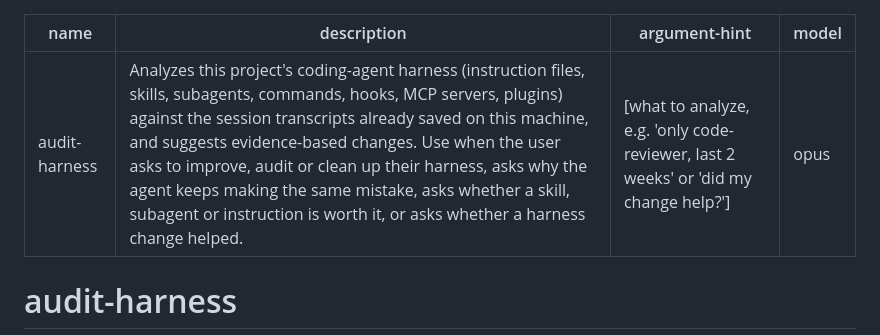
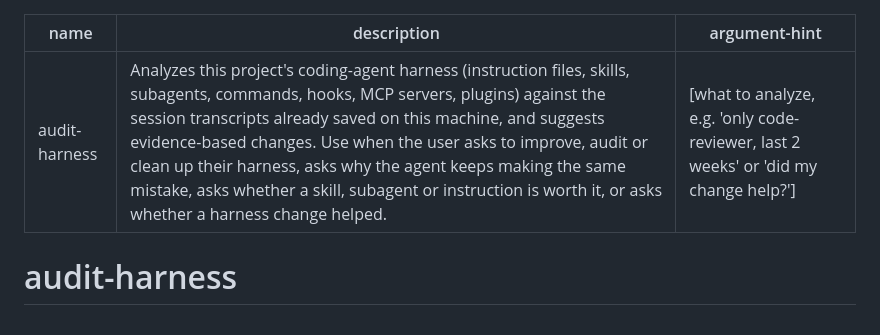
Before and after one commit to guilhermebkel/harness-ledger, a Markdown page: skills/audit-harness/SKILL.md, the part around the change. GitHub-like rendering.

Commit message:
chore(skill): remove hard coded model from frontmatter
Updated the description and argument hint for the audit-harness skill.

```diff
--- a/skills/audit-harness/SKILL.md
+++ b/skills/audit-harness/SKILL.md
@@ -2,7 +2,6 @@
 name: audit-harness
 description: Analyzes this project's coding-agent harness (instruction files, skills, subagents, commands, hooks, MCP servers, plugins) against the session transcripts already saved on this machine, and suggests evidence-based changes. Use when the user asks to improve, audit or clean up their harness, asks why the agent keeps making the same mistake, asks whether a skill, subagent or instruction is worth it, or asks whether a harness change helped.
 argument-hint: "[what to analyze, e.g. 'only code-reviewer, last 2 weeks' or 'did my change help?']"
-model: opus
 ---
 
 # audit-harness
```
